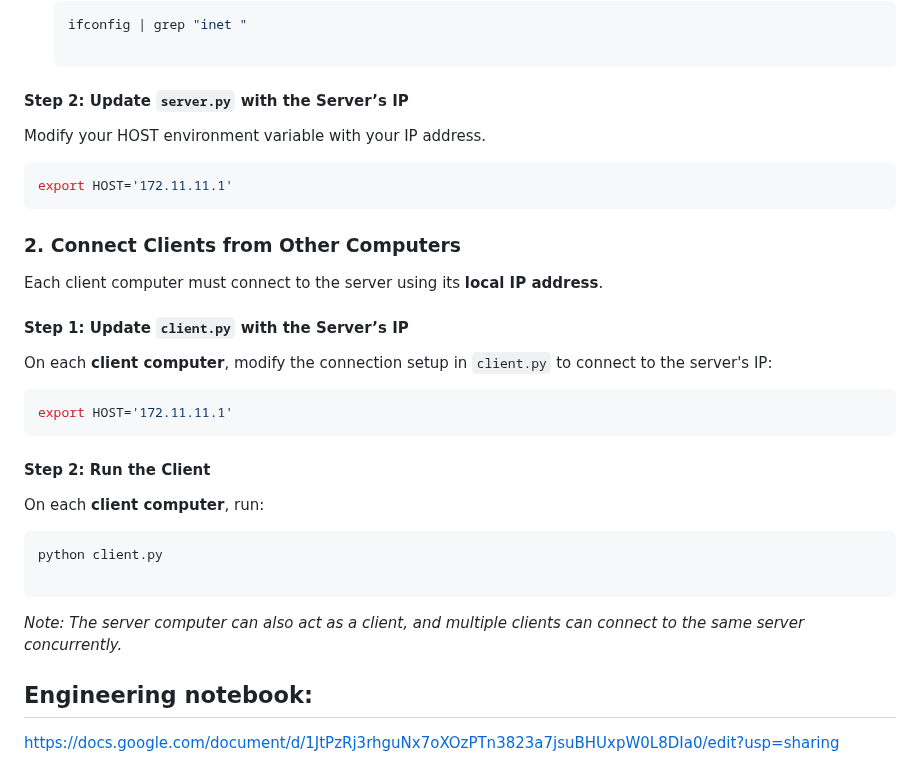
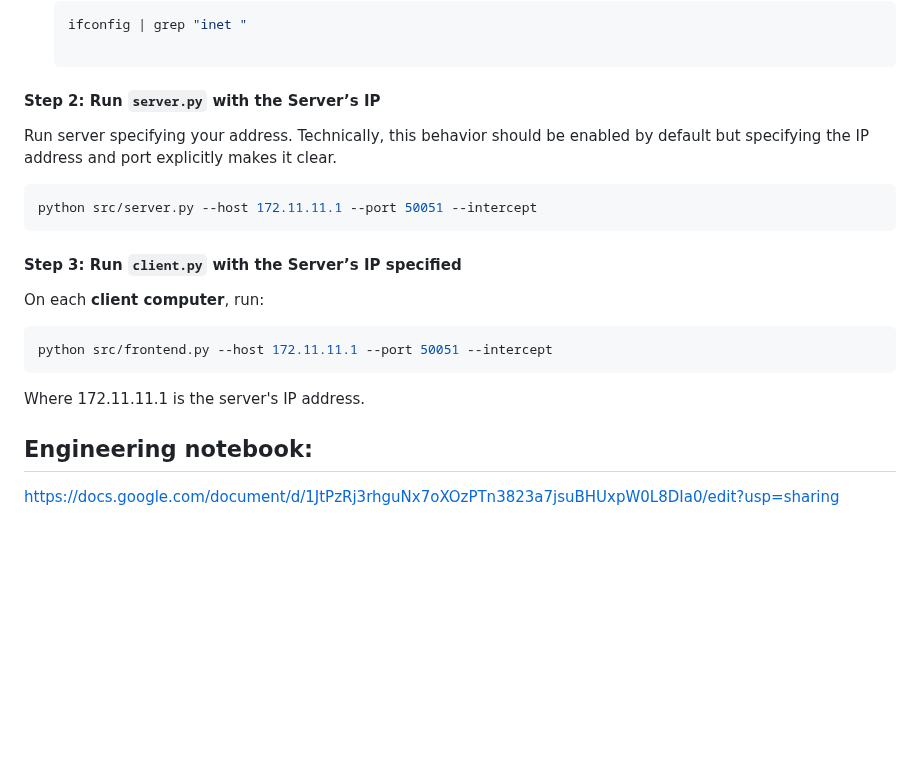
Before and after one commit to tlebryk/custom_wire_protocol, a Markdown page: readme.md, the part around one of its changes. Drawn GitHub-style; blank space fills up the shorter version.

````diff
--- a/readme.md
+++ b/readme.md
@@ -135,34 +105,24 @@ On the **server computer**, open **Command Prompt (Windows)** or **Terminal (Mac
     ```
 
 
-#### Step 2: Update `server.py` with the Server’s IP
+#### Step 2: Run `server.py` with the Server’s IP
 
-Modify your HOST environment variable with your IP address.
+Run server specifying your address. Technically, this behavior should be enabled by default but specifying the IP address and port explicitly makes it clear.
 
 ```bash
-export HOST='172.11.11.1'
+python src/server.py --host 172.11.11.1 --port 50051 --intercept
 ```
 
-### 2. Connect Clients from Other Computers
 
-Each client computer must connect to the server using its **local IP address**.
 
-#### Step 1: Update `client.py` with the Server’s IP
-
-On each **client computer**, modify the connection setup in `client.py` to connect to the server's IP:
-
-```bash
-export HOST='172.11.11.1'
-```
-#### Step 2: Run the Client
+#### Step 3: Run `client.py` with the Server’s IP specified
 
 On each **client computer**, run:
 
 ```bash
-python client.py
-
+python src/frontend.py --host 172.11.11.1 --port 50051 --intercept
 ```
-_Note: The server computer can also act as a client, and multiple clients can connect to the same server concurrently._
+Where 172.11.11.1 is the server's IP address.
 
 ## Engineering notebook:
 
````
Also changed, not shown: other parts of readme.md (+8 -38 lines).
